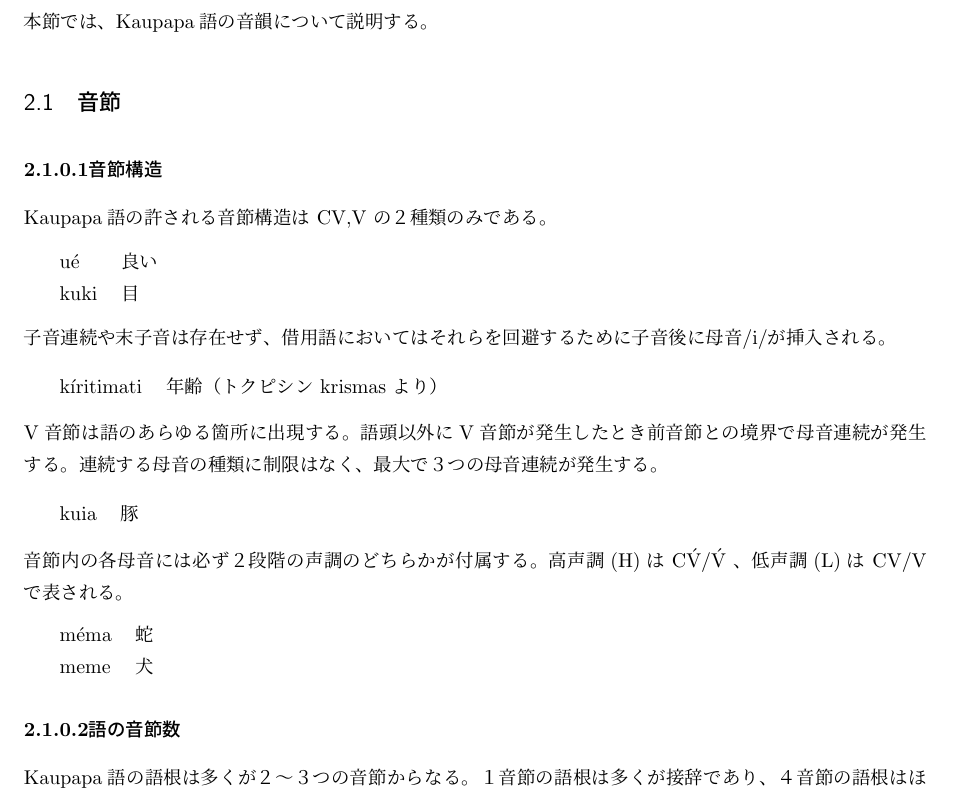
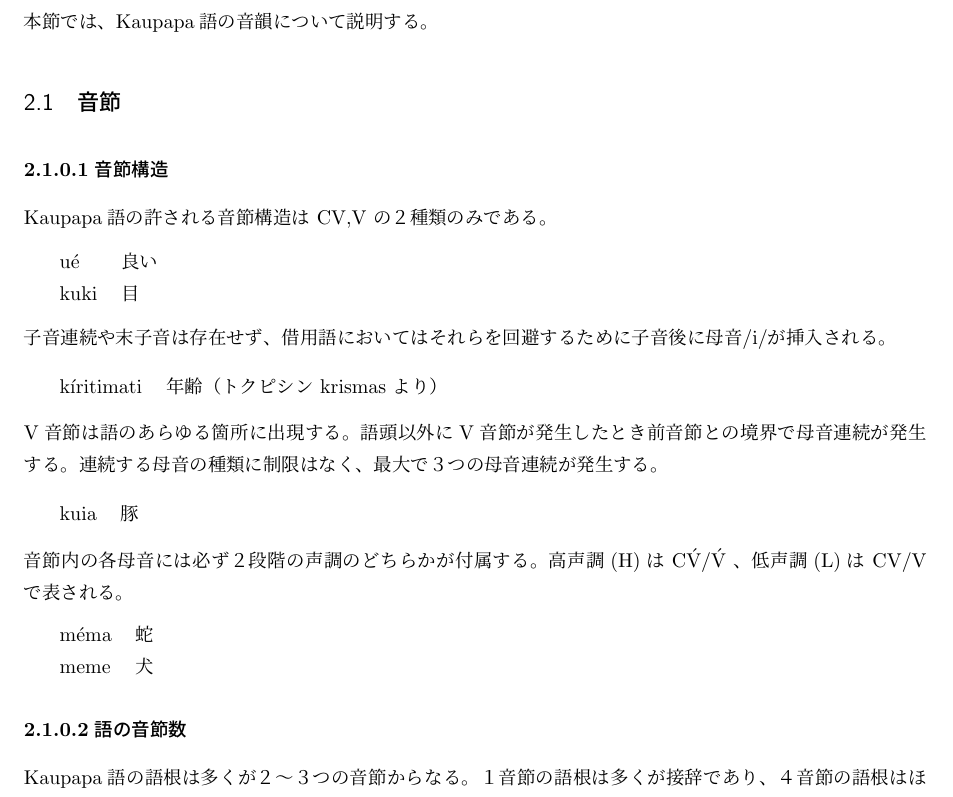
Before and after one commit to yuuri3/lang, a LaTeX document (myLanguage.tex, which reads style/style.tex): part of page 6 of 17, cut so that both start at the same text. Compiled offline with upLaTeX and dvipdfmx.

Commit message:
fix style.tex

```diff
--- a/style/style.tex
+++ b/style/style.tex
@@ -26,8 +26,8 @@
 
 \captionsetup[table]{labelsep=period, labelfont=bf, justification=raggedright, singlelinecheck=off}
 
-\titleformat{\paragraph}[hang]{\normalfont\normalsize\bfseries}{\theparagraph}{0pt}{}
+\titleformat{\paragraph}[hang]{\normalfont\normalsize\bfseries}{\theparagraph}{3pt}{}
 \titlespacing{\paragraph}{0pt}{1.5ex plus 1ex minus .2ex}{0em}
 
-\titleformat{\subparagraph}[hang]{\normalfont\normalsize\bfseries}{\theparagraph}{0pt}{}
+\titleformat{\subparagraph}[hang]{\normalfont\normalsize\bfseries}{\theparagraph}{3pt}{}
 \titlespacing{\subparagraph}{0pt}{1.5ex plus 1ex minus .2ex}{0em}
```
